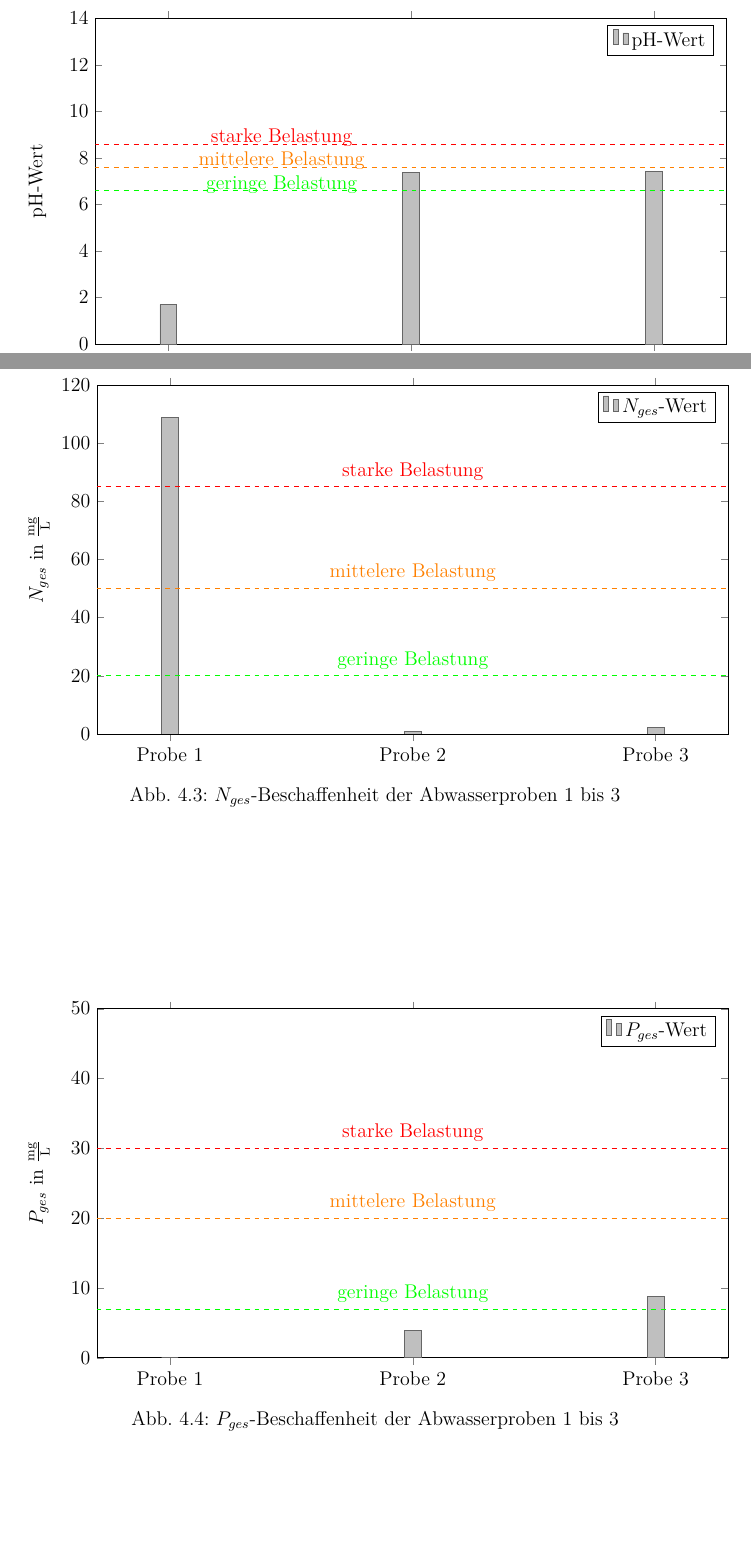
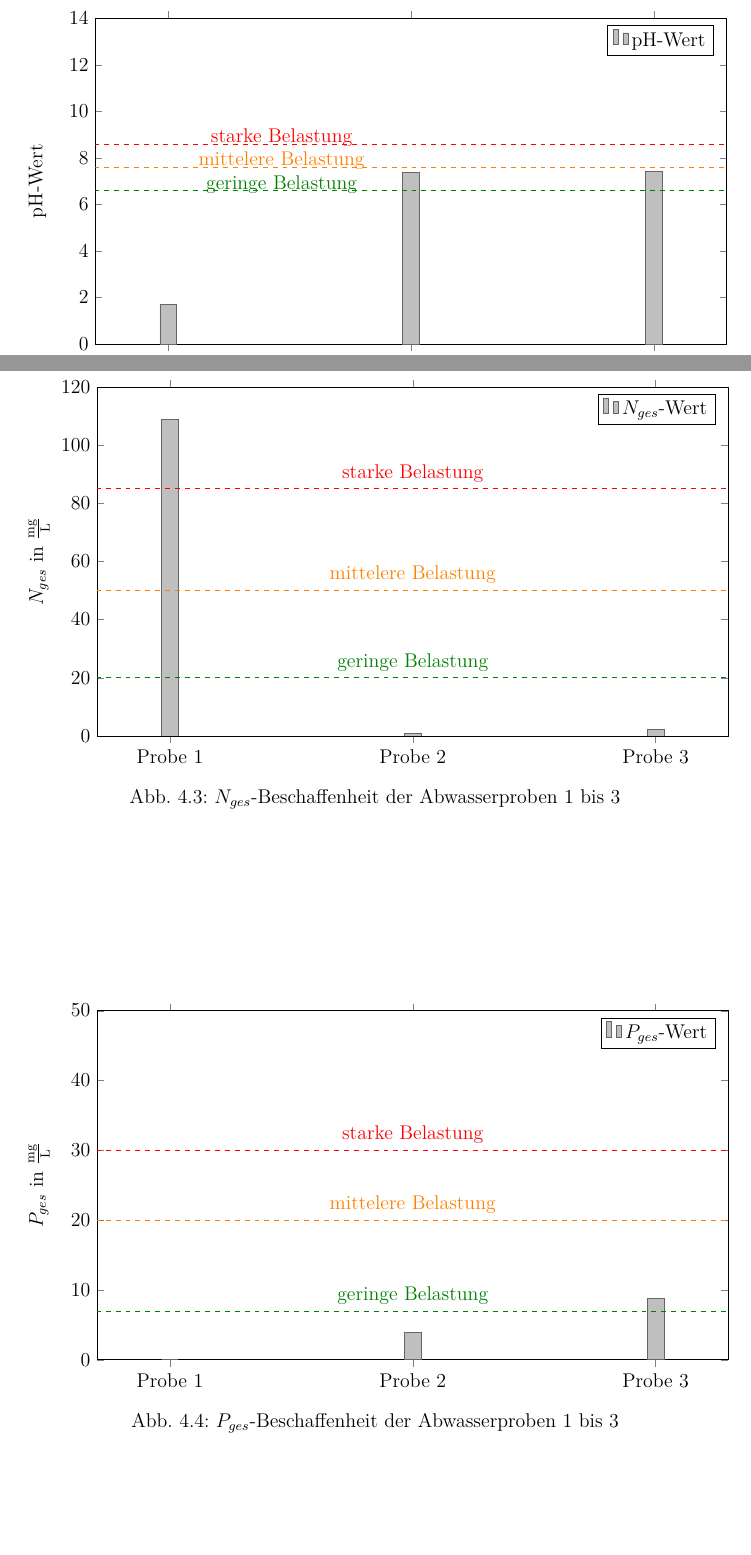
Before and after one commit to daroletibuza/UTV2, a LaTeX document (00_V2AbwasserI.tex, which reads 06_ergebnisse.tex): two parts of pages 13 and 14 of 20, joined at a grey line, cut so that both start at the same text, the shorter picture padded with empty space. Compiled offline with pdfLaTeX.

Commit message:
Diagramm Grün anpassen

```diff
--- a/06_ergebnisse.tex
+++ b/06_ergebnisse.tex
@@ -346,7 +346,7 @@ Um die Messwerte des Versuches mit häuslichem Abwasser gegenüberzustellen wird
 	symbolic x coords={0,Probe 1, Probe 2,Probe 3,2,1},
 	]
 	\addplot[fill=gray!50,draw=black!60] coordinates {(Probe 1,1.7) (Probe 2,7.38) (Probe 3,7.44)};
-	\addplot[green,sharp plot,update limits=false, dashed]
+	\addplot[green!50!black,sharp plot,update limits=false, dashed]
 	coordinates {(0,6.6) (1,6.6)}
 	node[above] at (axis cs:Probe 2,6.2) {\hspace*{-5.5cm}geringe Belastung};
 	\addplot[orange,sharp plot,update limits=false, dashed]
@@ -382,7 +382,7 @@ Um die Messwerte des Versuches mit häuslichem Abwasser gegenüberzustellen wird
 	symbolic x coords={0,Probe 1, Probe 2,Probe 3,2,1},
 	]
 	\addplot[fill=gray!50,draw=black!60] coordinates {(Probe 1,108.7) (Probe 2,0.77) (Probe 3,2.18)};
-	\addplot[green,sharp plot,update limits=false, dashed]
+	\addplot[green!50!black,sharp plot,update limits=false, dashed]
 	coordinates {(0,20) (1,20)}
 	node[above] at (axis cs:Probe 2,20) {geringe Belastung};
 	\addplot[orange,sharp plot,update limits=false, dashed]
@@ -418,7 +418,7 @@ Um die Messwerte des Versuches mit häuslichem Abwasser gegenüberzustellen wird
 	symbolic x coords={0,Probe 1, Probe 2,Probe 3,2,1},
 	]
 	\addplot[fill=gray!50,draw=black!60] coordinates {(Probe 1,0) (Probe 2,3.9) (Probe 3,8.8)};
-	\addplot[green,sharp plot,update limits=false, dashed]
+	\addplot[green!50!black,sharp plot,update limits=false, dashed]
 	coordinates {(0,7) (1,7)}
 	node[above] at (axis cs:Probe 2,7) {geringe Belastung};
 	\addplot[orange,sharp plot,update limits=false, dashed]
```
Also changed, not shown: 2 other files.
